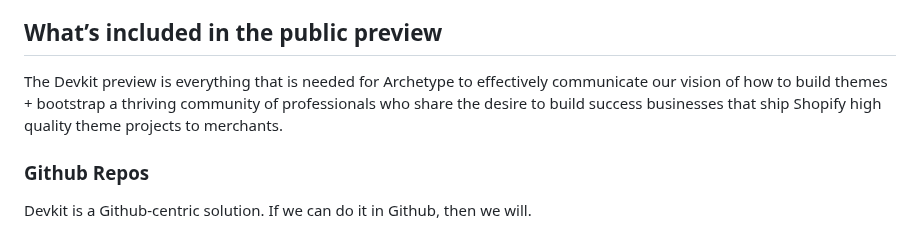
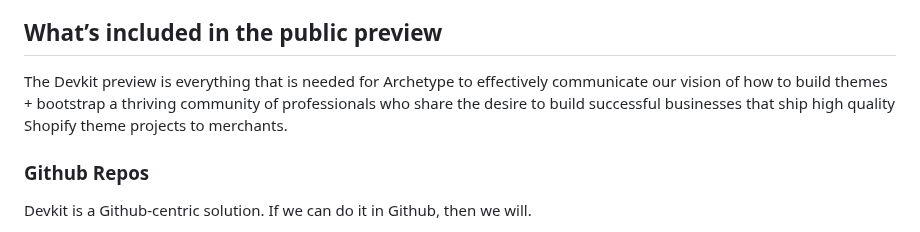
Before and after one commit to archetype-themes/devkit, a Markdown page: 1. Getting Started/Overview.md, the part around the change. Rendered like a GitHub page.

```diff
--- a/1. Getting Started/Overview.md
+++ b/1. Getting Started/Overview.md
@@ -26,7 +26,7 @@ The benefits of using the kit for Shopify theme design and development include:
 
 ## What’s included in the public preview
 
-The Devkit preview is everything that is needed for Archetype to effectively communicate our vision of how to build themes + bootstrap a thriving community of professionals who share the desire to build success businesses that ship Shopify high quality theme projects to merchants.
+The Devkit preview is everything that is needed for Archetype to effectively communicate our vision of how to build themes + bootstrap a thriving community of professionals who share the desire to build successful businesses that ship high quality Shopify theme projects to merchants.
 
 ### Github Repos
 Devkit is a Github-centric solution. If we can do it in Github, then we will.
```
